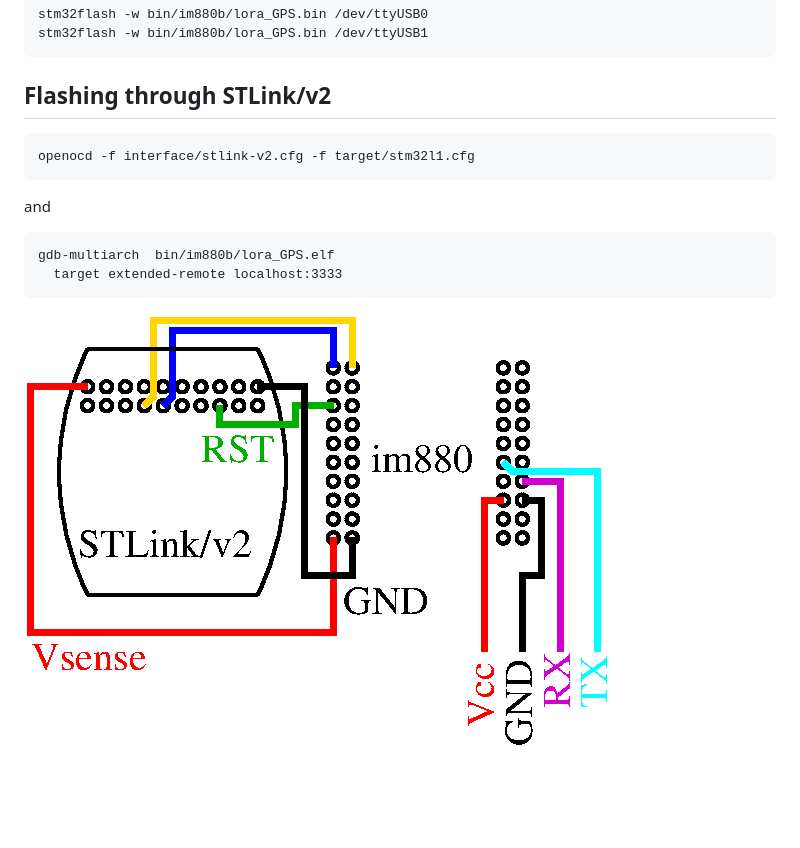
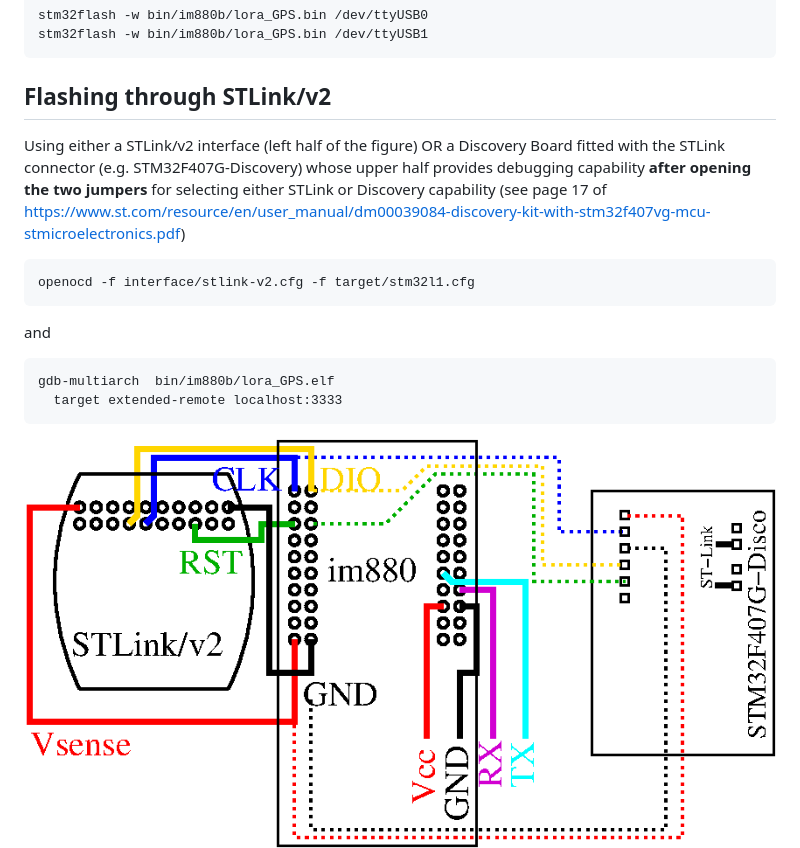
Before and after one commit to jmfriedt/RIOT_NyAlesund, a Markdown page: README.md, the part around the change. Drawn GitHub-style; pictures changed too: pinout.png; blank space fills up the shorter version.

Commit message:
Discovery board for debugging with STLink

````diff
--- a/README.md
+++ b/README.md
@@ -13,6 +13,12 @@ stm32flash -w bin/im880b/lora_GPS.bin /dev/ttyUSB1
 
 ## Flashing through STLink/v2
 
+Using either a STLink/v2 interface (left half of the figure) OR a Discovery
+Board fitted with the STLink connector (e.g. STM32F407G-Discovery) whose
+upper half provides debugging capability **after opening the two jumpers**
+for selecting either STLink or Discovery capability (see
+page 17 of https://www.st.com/resource/en/user_manual/dm00039084-discovery-kit-with-stm32f407vg-mcu-stmicroelectronics.pdf)
+
 ```
 openocd -f interface/stlink-v2.cfg -f target/stm32l1.cfg
 ```
````
Also changed, not shown: 1 other file.
